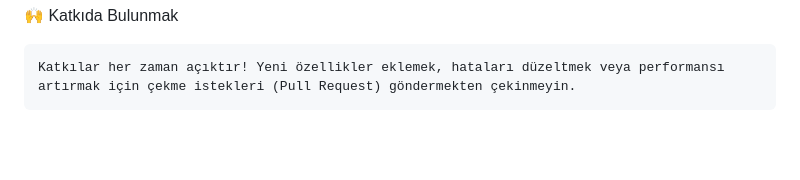
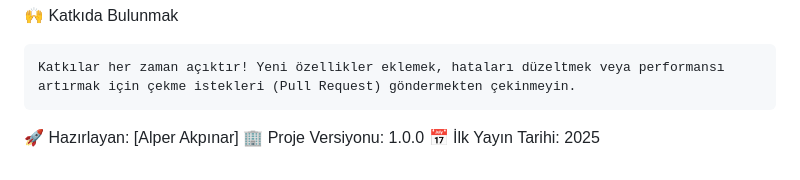
Before and after one commit to akpinaralper/PersonalLoginSystem, a Markdown page: README.md, the part around the change. Drawn GitHub-style; blank space fills up the shorter version.

````diff
--- a/README.md
+++ b/README.md
@@ -120,3 +120,8 @@ Herhangi bir sorunuz veya geri bildiriminiz varsa, GitHub Issues üzerinden bize
 ```bash
 Katkılar her zaman açıktır! Yeni özellikler eklemek, hataları düzeltmek veya performansı artırmak için çekme istekleri (Pull Request) göndermekten çekinmeyin.
 ```
+
+
+🚀 Hazırlayan: [Alper Akpınar]
+🏢 Proje Versiyonu: 1.0.0
+📅 İlk Yayın Tarihi: 2025
````
